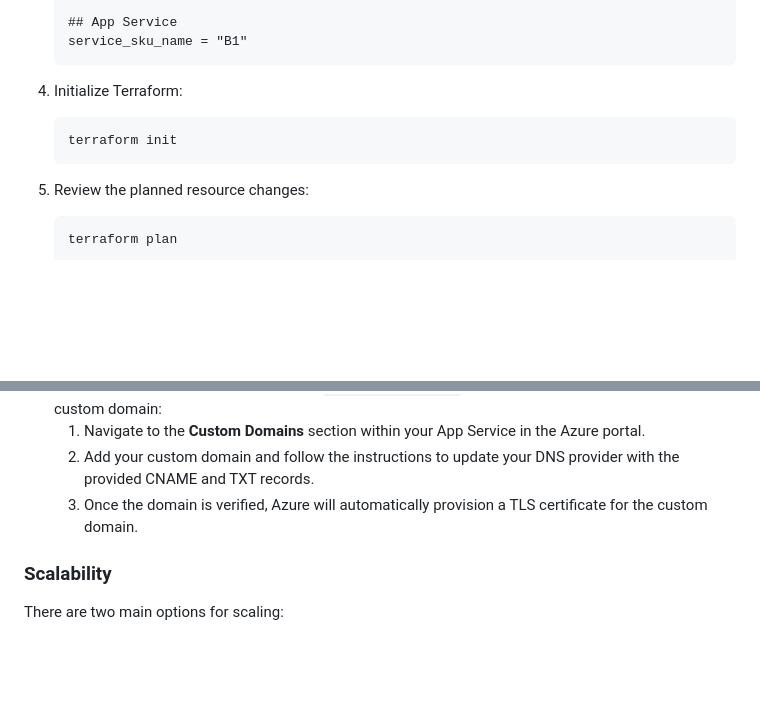
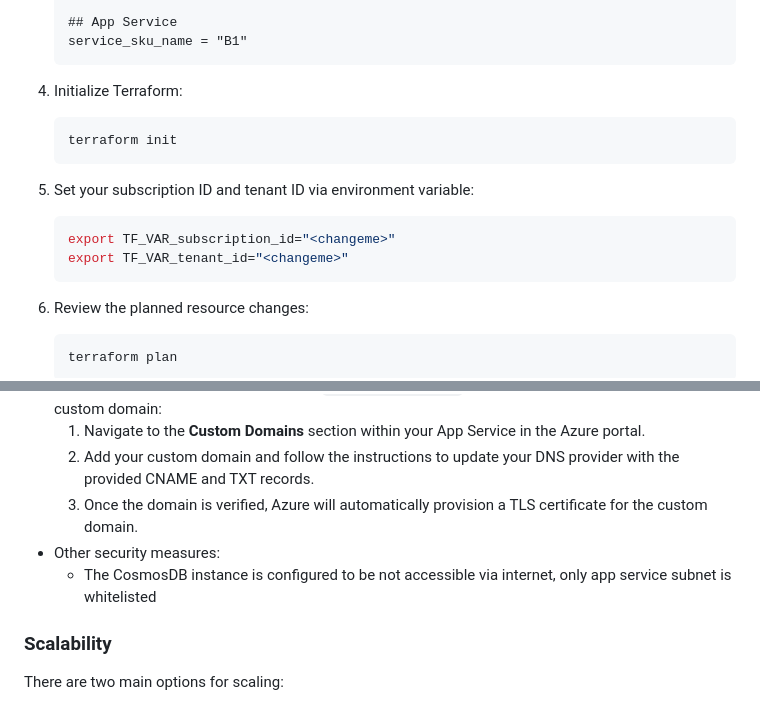
Before and after one commit to lknhd1/devops-challange, a Markdown page: README.md, 2 parts joined by grey strips. GitHub-like rendering; blank space fills up the shorter version.

````diff
--- a/README.md
+++ b/README.md
@@ -75,6 +75,12 @@ First, let's provision the infrastructure.
     terraform init
     ```
 
+3. Set your subscription ID and tenant ID via environment variable:
+    ```bash
+    export TF_VAR_subscription_id="<changeme>"
+    export TF_VAR_tenant_id="<changeme>"
+    ```
+
 4. Review the planned resource changes:
 
     ```bash
@@ -133,7 +139,8 @@ To set up CI/CD with your GitHub repository:
     1. Navigate to the **Custom Domains** section within your App Service in the Azure portal.
     2. Add your custom domain and follow the instructions to update your DNS provider with the provided CNAME and TXT records.
     3. Once the domain is verified, Azure will automatically provision a TLS certificate for the custom domain.
-
+- Other security measures:
+  - The CosmosDB instance is configured to be not accessible via internet, only app service subnet is whitelisted
 
 ### Scalability
 
````
